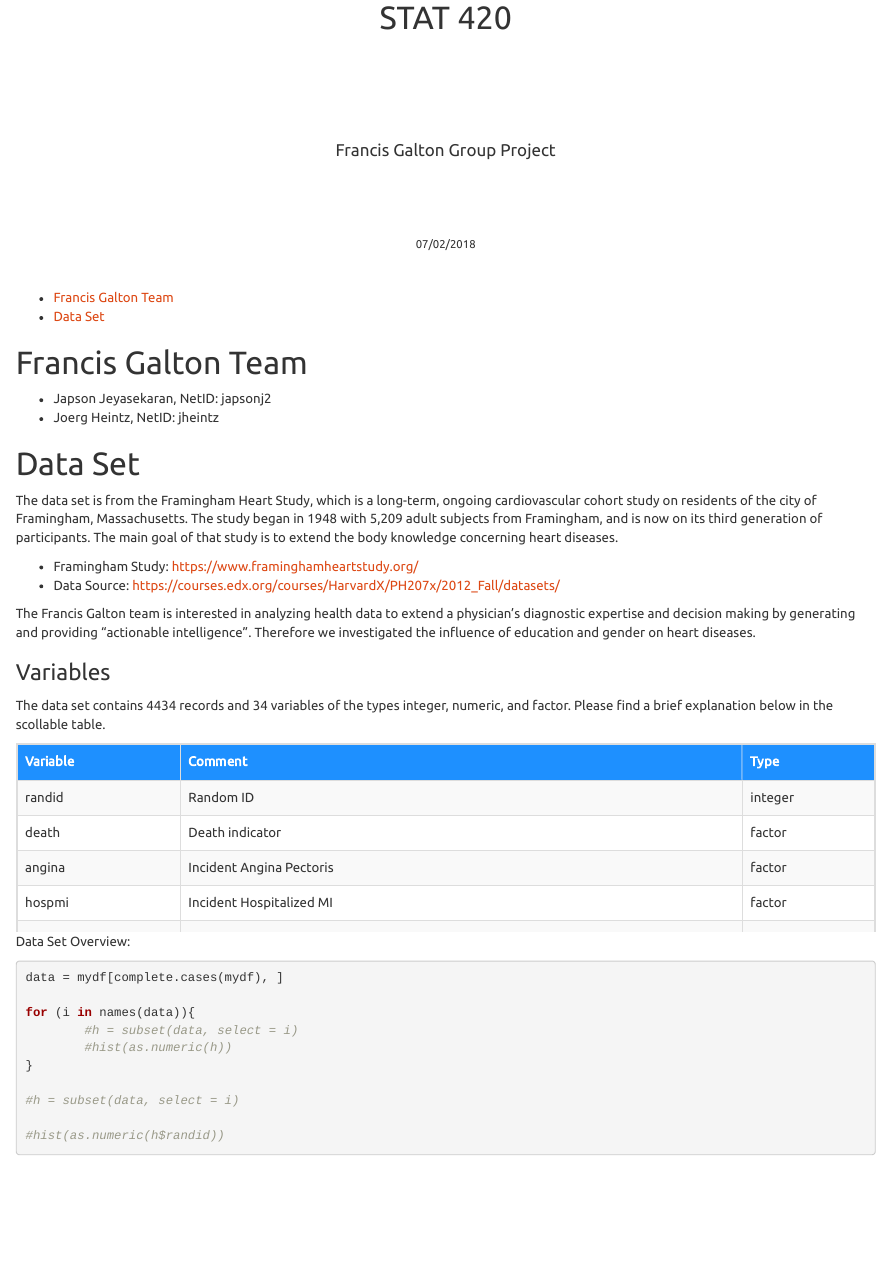
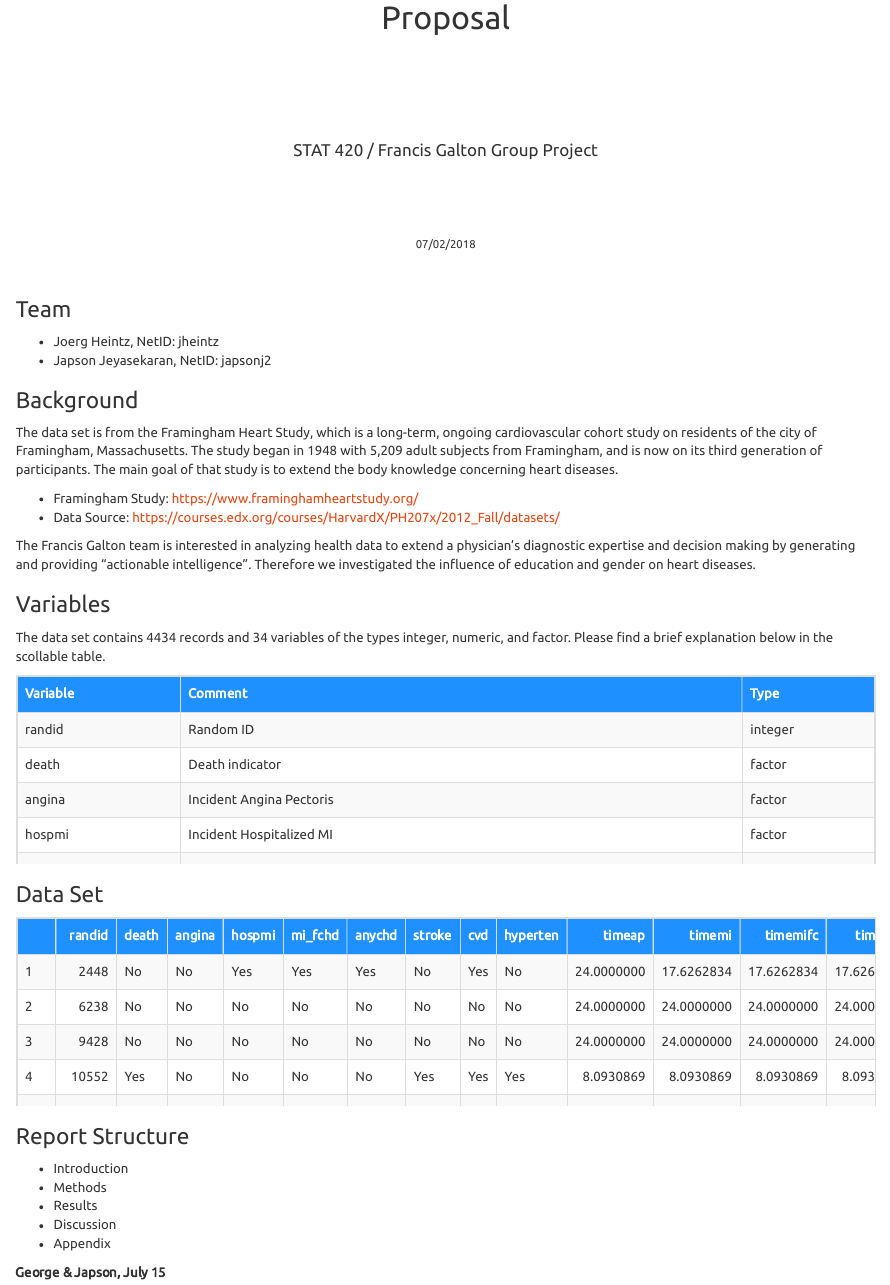
Before and after one commit to jjacobj84/STAT-420-Data-Analysis-Project, an R Markdown document (w09-group-prj-Francis-Galton.Rmd): the page in a window 1100 px wide, from 120 px down. Rendered offline with R 4.5, knitr and Pandoc, with nearby package versions.

Commit message:
Version 1 please review

````diff
--- a/w09-group-prj-Francis-Galton.Rmd
+++ b/w09-group-prj-Francis-Galton.Rmd
@@ -1,6 +1,6 @@
 ---
-title: "<center> <h1>STAT 420</h1> </center>"
-author: "<center> <h4>Francis Galton Group Project</h4> </center>"
+title: "<center> <h1>Proposal</h1> </center>"
+author: "<center> <h4> STAT 420 / Francis Galton Group Project</h4> </center>"
 date: "<center> <h6>07/02/2018 </h6> </center>"
 output:
   html_document:
@@ -34,12 +35,11 @@ mydf = read.csv("fhs.csv")
 dic = read.csv("dictionary.csv")
 ```
 
+### Team
+- Joerg Heintz, NetID: jheintz
+- Japson Jeyasekaran, NetID: japsonj2
 
-# Francis Galton Team
-- Japson Jeyasekaran, NetID: japsonj2
-- Joerg Heintz, NetID: jheintz
-
-# Data Set
+### Background
 
 The data set is from the Framingham Heart Study, which is a long-term, ongoing cardiovascular cohort study on residents of the city of Framingham, Massachusetts. The study began in 1948 with 5,209 adult subjects from Framingham, and is now on its third generation of participants. The main goal of that study is to extend the body knowledge concerning heart diseases.
 
@@ -62,18 +62,28 @@ kable(dic) %>%
 
 ```
 
-Data Set Overview:
-```{r}
 
+
+### Data Set
+```{r,  fig.width= 8, fig.height= 8, echo = FALSE}
 data = mydf[complete.cases(mydf), ]
 
-for (i in names(data)){
-        #h = subset(data, select = i)
-        #hist(as.numeric(h))
-}
-
-#h = subset(data, select = i)
-
-#hist(as.numeric(h$randid))
+kable(data[1:200,]) %>%
+  kable_styling(bootstrap_options = c("striped", "hover", "bordered"), full_width = T, position = "center")   %>%
+  row_spec(0, bold = T, color = "white", background = "dodgerblue") %>%
+        scroll_box(width = "100%", height = "200px")
 
 ```
+
+
+
+### Report Structure
+
+- Introduction
+- Methods
+- Results
+- Discussion
+- Appendix
+
+
+**George & Japson, July 15**
````
Also changed, not shown: w09-group-prj-Francis-Galton.html, w09-group-prj-Francis-Galton.Rmd (1 more changed lines).
